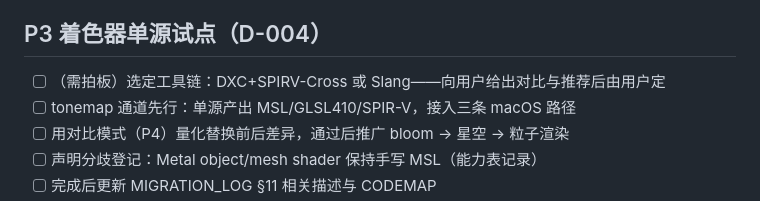
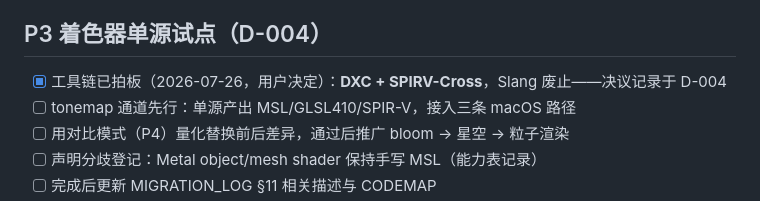
Before and after one commit to NewbieXvwu/ParticleSaturn, a Markdown page: TODO.md, the part around the change. Drawn GitHub-style.

Commit message:
docs: record the user's shader toolchain decision in D-004 (DXC + SPIRV-Cross)
Co-Authored-By: Claude Fable 5 <noreply@anthropic.com>
Claude-Session: https://claude.ai/code/session_01CzuzpccWzxSARDuKdwTahf

```diff
--- a/TODO.md
+++ b/TODO.md
@@ -42,7 +42,7 @@
 
 ## P3 着色器单源试点（D-004）
 
-- [ ] （需拍板）选定工具链：DXC+SPIRV-Cross 或 Slang——向用户给出对比与推荐后由用户定
+- [x] 工具链已拍板（2026-07-26，用户决定）：**DXC + SPIRV-Cross**，Slang 废止——决议记录于 D-004
 - [ ] tonemap 通道先行：单源产出 MSL/GLSL410/SPIR-V，接入三条 macOS 路径
 - [ ] 用对比模式（P4）量化替换前后差异，通过后推广 bloom → 星空 → 粒子渲染
 - [ ] 声明分歧登记：Metal object/mesh shader 保持手写 MSL（能力表记录）
```
Also changed, not shown: docs/DECISIONS.md (+2 -0 lines).
